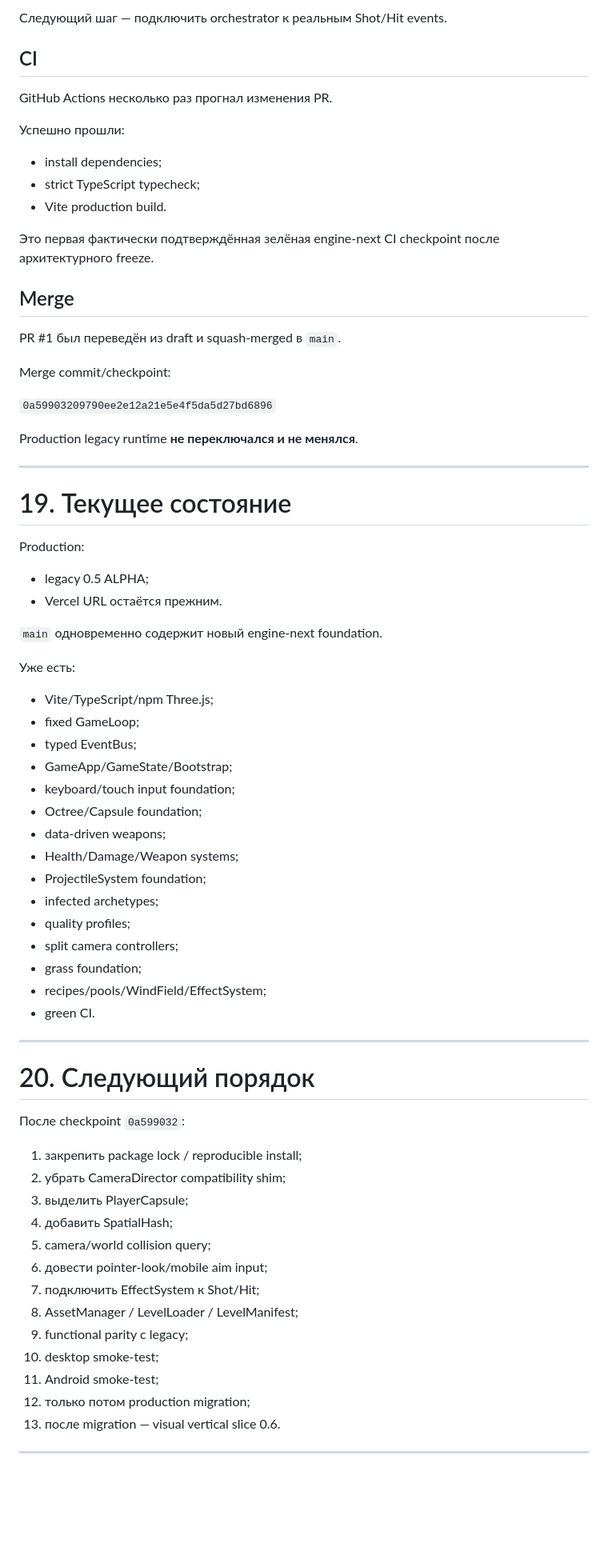
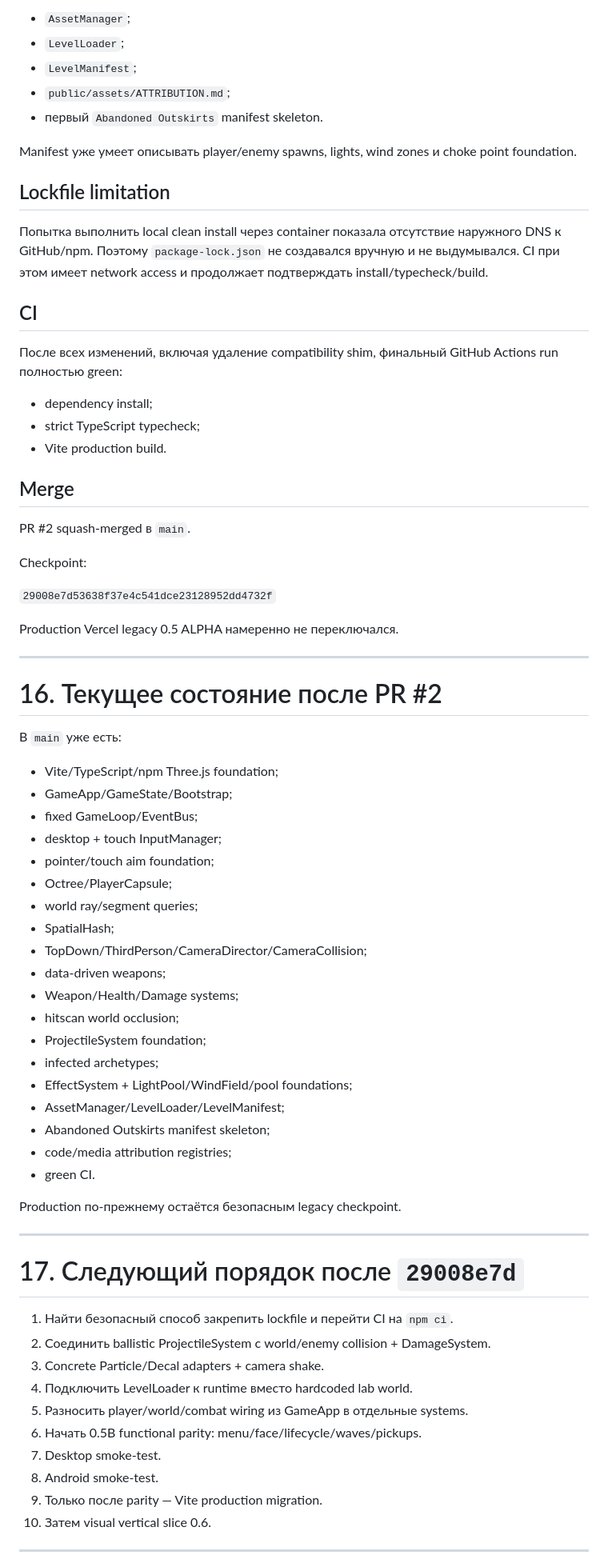
Before and after one commit to ptaskaev91-glitch/facefall-survivor, a Markdown page: history.md, the part around one of its changes. Shown at 80% size. GitHub-like rendering; blank space fills up the shorter version.

Commit message:
Record reuse policy and PR2 engine checkpoint

```diff
--- a/history.md
+++ b/history.md
@@ -473,76 +390,76 @@ PR использован как безопасный CI gate перед merge
 
-Следующий шаг — подключить orchestrator к реальным Shot/Hit events.
+- `AssetManager`;
+- `LevelLoader`;
+- `LevelManifest`;
+- `public/assets/ATTRIBUTION.md`;
+- первый `Abandoned Outskirts` manifest skeleton.
+
+Manifest уже умеет описывать player/enemy spawns, lights, wind zones и choke point foundation.
+
+## Lockfile limitation
+
+Попытка выполнить local clean install через container показала отсутствие наружного DNS к GitHub/npm. Поэтому `package-lock.json` не создавался вручную и не выдумывался. CI при этом имеет network access и продолжает подтверждать install/typecheck/build.
 
 ## CI
 
-GitHub Actions несколько раз прогнал изменения PR.
+После всех изменений, включая удаление compatibility shim, финальный GitHub Actions run полностью green:
 
-Успешно прошли:
-
-- install dependencies;
+- dependency install;
 - strict TypeScript typecheck;
 - Vite production build.
 
-Это первая фактически подтверждённая зелёная engine-next CI checkpoint после архитектурного freeze.
-
 ## Merge
 
-PR #1 был переведён из draft и squash-merged в `main`.
+PR #2 squash-merged в `main`.
 
-Merge commit/checkpoint:
+Checkpoint:
 
-`0a59903209790ee2e12a21e5e4f5da5d27bd6896`
+`29008e7d53638f37e4c541dce23128952dd4732f`
 
-Production legacy runtime **не переключался и не менялся**.
+Production Vercel legacy 0.5 ALPHA намеренно не переключался.
 
 ---
 
-# 19. Текущее состояние
+# 16. Текущее состояние после PR #2
 
-Production:
+В `main` уже есть:
 
-- legacy 0.5 ALPHA;
-- Vercel URL остаётся прежним.
-
-`main` одновременно содержит новый engine-next foundation.
-
-Уже есть:
-
-- Vite/TypeScript/npm Three.js;
-- fixed GameLoop;
-- typed EventBus;
+- Vite/TypeScript/npm Three.js foundation;
 - GameApp/GameState/Bootstrap;
-- keyboard/touch input foundation;
-- Octree/Capsule foundation;
+- fixed GameLoop/EventBus;
+- desktop + touch InputManager;
+- pointer/touch aim foundation;
+- Octree/PlayerCapsule;
+- world ray/segment queries;
+- SpatialHash;
+- TopDown/ThirdPerson/CameraDirector/CameraCollision;
 - data-driven weapons;
-- Health/Damage/Weapon systems;
+- Weapon/Health/Damage systems;
+- hitscan world occlusion;
 - ProjectileSystem foundation;
 - infected archetypes;
-- quality profiles;
-- split camera controllers;
-- grass foundation;
-- recipes/pools/WindField/EffectSystem;
+- EffectSystem + LightPool/WindField/pool foundations;
+- AssetManager/LevelLoader/LevelManifest;
+- Abandoned Outskirts manifest skeleton;
+- code/media attribution registries;
 - green CI.
+
+Production по-прежнему остаётся безопасным legacy checkpoint.
 
 ---
 
-# 20. Следующий порядок
+# 17. Следующий порядок после `29008e7d`
 
-После checkpoint `0a599032`:
-
-1. закрепить package lock / reproducible install;
-2. убрать CameraDirector compatibility shim;
-3. выделить PlayerCapsule;
-4. добавить SpatialHash;
-5. camera/world collision query;
-6. довести pointer-look/mobile aim input;
-7. подключить EffectSystem к Shot/Hit;
-8. AssetManager / LevelLoader / LevelManifest;
-9. functional parity с legacy;
-10. desktop smoke-test;
-11. Android smoke-test;
-12. только потом production migration;
-13. после migration — visual vertical slice 0.6.
+1. Найти безопасный способ закрепить lockfile и перейти CI на `npm ci`.
+2. Соединить ballistic ProjectileSystem с world/enemy collision + DamageSystem.
+3. Concrete Particle/Decal adapters + camera shake.
+4. Подключить LevelLoader к runtime вместо hardcoded lab world.
+5. Разносить player/world/combat wiring из GameApp в отдельные systems.
+6. Начать 0.5B functional parity: menu/face/lifecycle/waves/pickups.
+7. Desktop smoke-test.
+8. Android smoke-test.
+9. Только после parity — Vite production migration.
+10. Затем visual vertical slice 0.6.
 
 ---
 
```
Also changed, not shown: other parts of history.md (+190 -287 lines).
